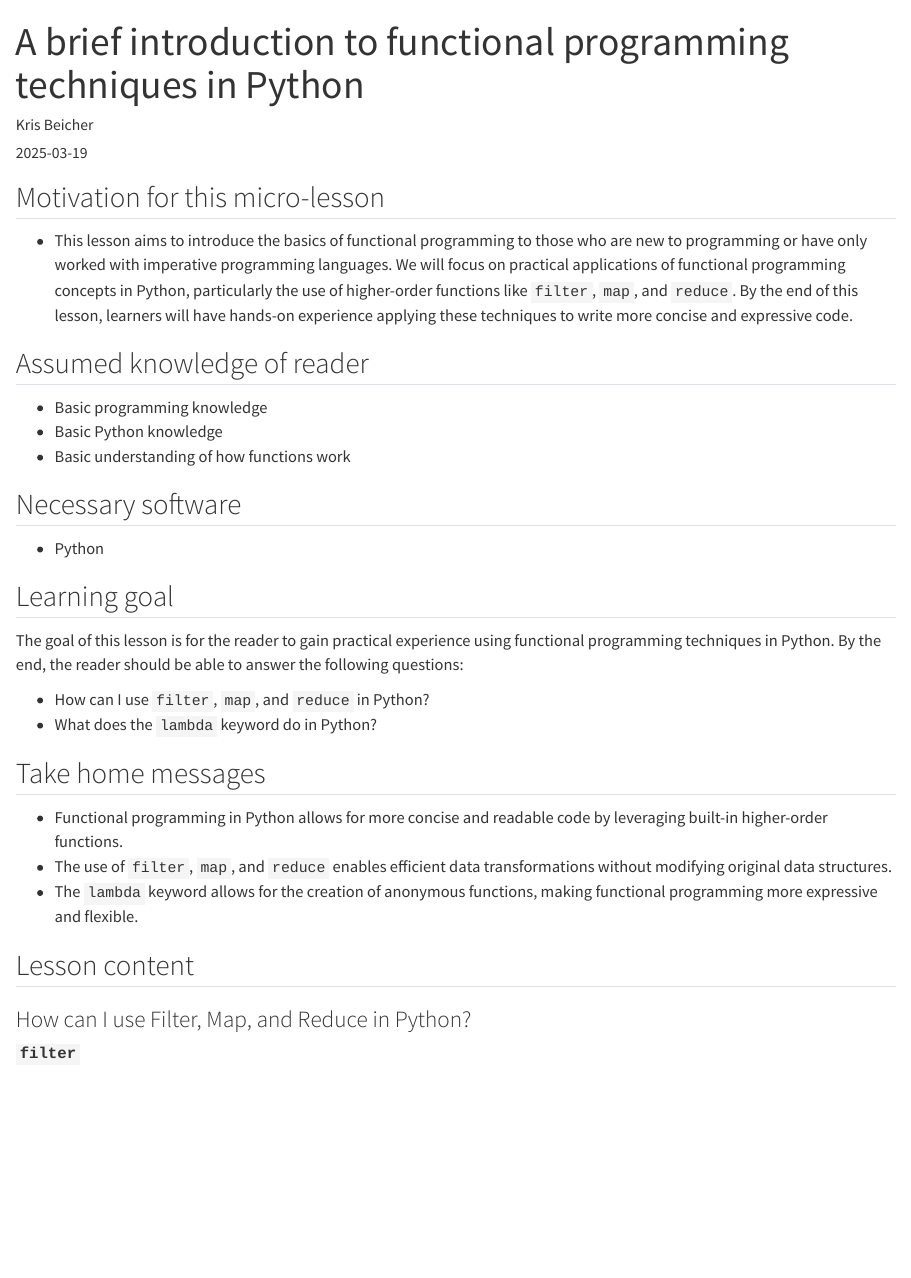
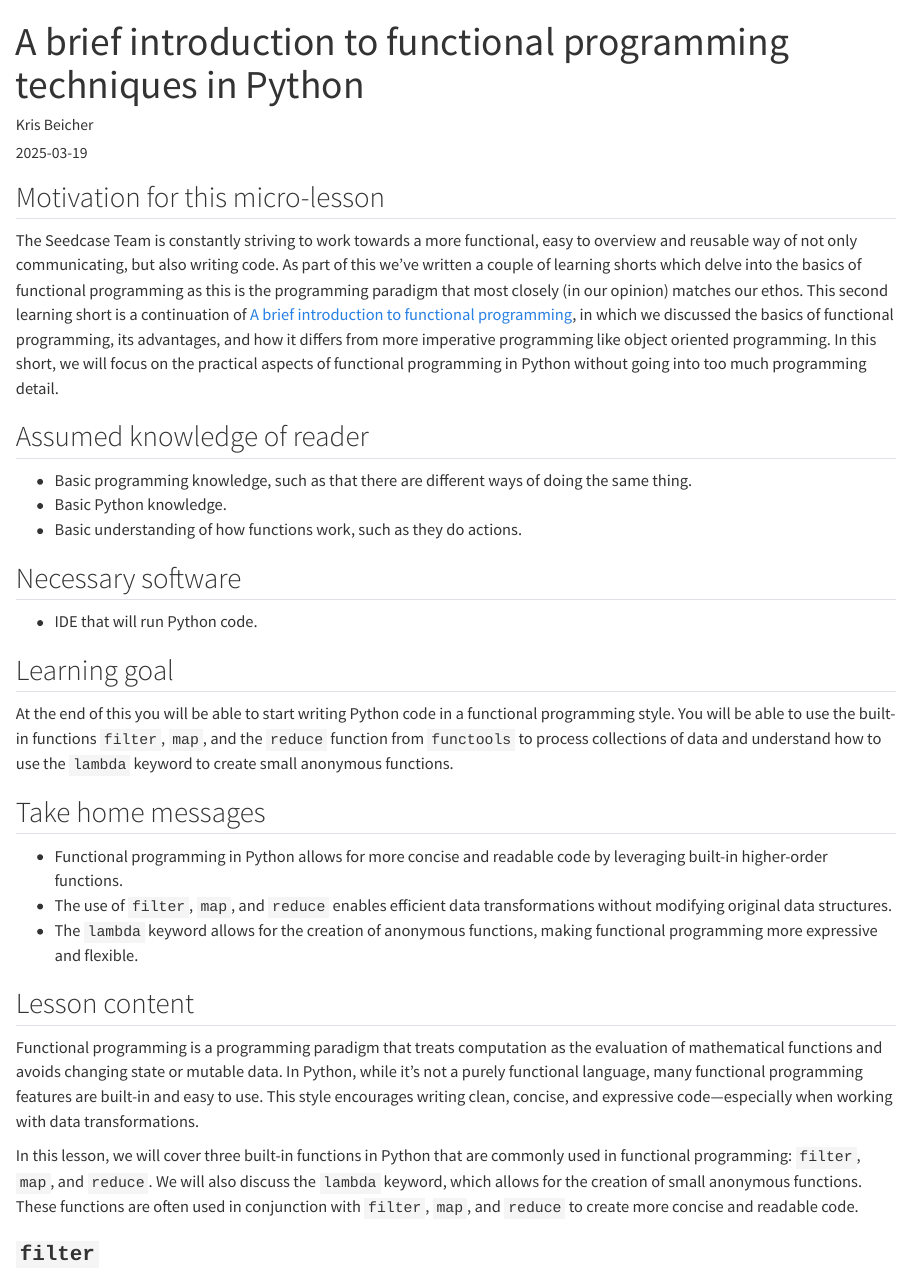
Before and after one commit to seedcase-project/community, a Quarto document (learn/shorts/functional-programming-python.qmd): the page in a window 1100 px wide, from its top. Rendered offline with R 4.5, knitr and Pandoc in place of Quarto, with nearby package versions.

Commit message:
feat: revise acording to suggestions from LJ

````diff
--- a/learn/shorts/functional-programming-python.qmd
+++ b/learn/shorts/functional-programming-python.qmd
@@ -14,33 +14,37 @@ categories:
 
 ## Motivation for this micro-lesson
 
--   This lesson aims to introduce the basics of functional programming
-    to those who are new to programming or have only worked with
-    imperative programming languages. We will focus on practical
-    applications of functional programming concepts in Python,
-    particularly the use of higher-order functions like `filter`, `map`,
-    and `reduce`. By the end of this lesson, learners will have hands-on
-    experience applying these techniques to write more concise and
-    expressive code.
+The Seedcase Team is constantly striving to work towards a more
+functional, easy to overview and reusable way of not only communicating,
+but also writing code. As part of this we've written a couple of
+learning shorts which delve into the basics of functional programming as
+this is the programming paradigm that most closely (in our opinion)
+matches our ethos. This second learning short is a continuation of [A
+brief introduction to functional
+programming](!--TODO%20insert%20link--), in which we discussed the
+basics of functional programming, its advantages, and how it differs
+from more imperative programming like object oriented programming. In
+this short, we will focus on the practical aspects of functional
+programming in Python without going into too much programming detail.
 
 ## Assumed knowledge of reader
 
--   Basic programming knowledge
--   Basic Python knowledge
--   Basic understanding of how functions work
+-   Basic programming knowledge, such as that there are different ways
+    of doing the same thing.
+-   Basic Python knowledge.
+-   Basic understanding of how functions work, such as they do actions.
 
 ## Necessary software
 
--   Python
+-   IDE that will run Python code.
 
 ## Learning goal
 
-The goal of this lesson is for the reader to gain practical experience
-using functional programming techniques in Python. By the end, the
-reader should be able to answer the following questions:
-
--   How can I use `filter`, `map`, and `reduce` in Python?
--   What does the `lambda` keyword do in Python?
+At the end of this you will be able to start writing Python code in a
+functional programming style. You will be able to use the built-in
+functions `filter`, `map`, and the `reduce` function from `functools` to
+process collections of data and understand how to use the `lambda`
+keyword to create small anonymous functions.
 
 ## Take home messages
 
@@ -53,14 +57,25 @@ reader should be able to answer the following questions:
 
 ## Lesson content
 
-### How can I use Filter, Map, and Reduce in Python?
+Functional programming is a programming paradigm that treats computation
+as the evaluation of mathematical functions and avoids changing state or
+mutable data. In Python, while it’s not a purely functional language,
+many functional programming features are built-in and easy to use. This
+style encourages writing clean, concise, and expressive code—especially
+when working with data transformations.
 
-#### **`filter`**
+In this lesson, we will cover three built-in functions in Python that
+are commonly used in functional programming: `filter`, `map`, and
+`reduce`. We will also discuss the `lambda` keyword, which allows for
+the creation of small anonymous functions. These functions are often
+used in conjunction with `filter`, `map`, and `reduce` to create more
+concise and readable code.
+
+### **`filter`**
 
 This is a built-in function in Python that takes a function and an
 iterable as arguments and returns an iterator over the elements of the
 iterable for which the function returns `True`.
-
 
 ``` python
 filter(function, iterable)
````
Also changed, not shown: learn/shorts/functional-programming-python.qmd (11 more changed lines).
